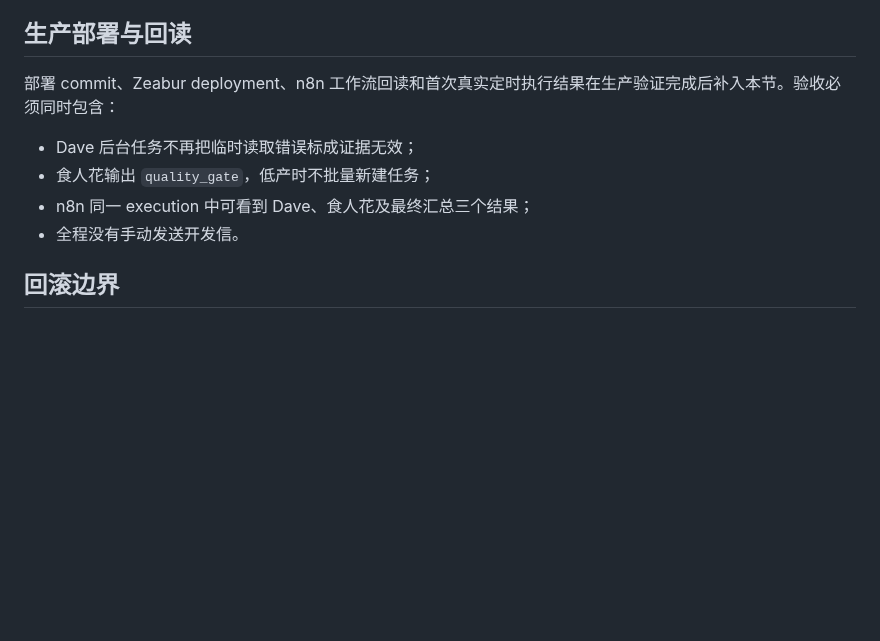
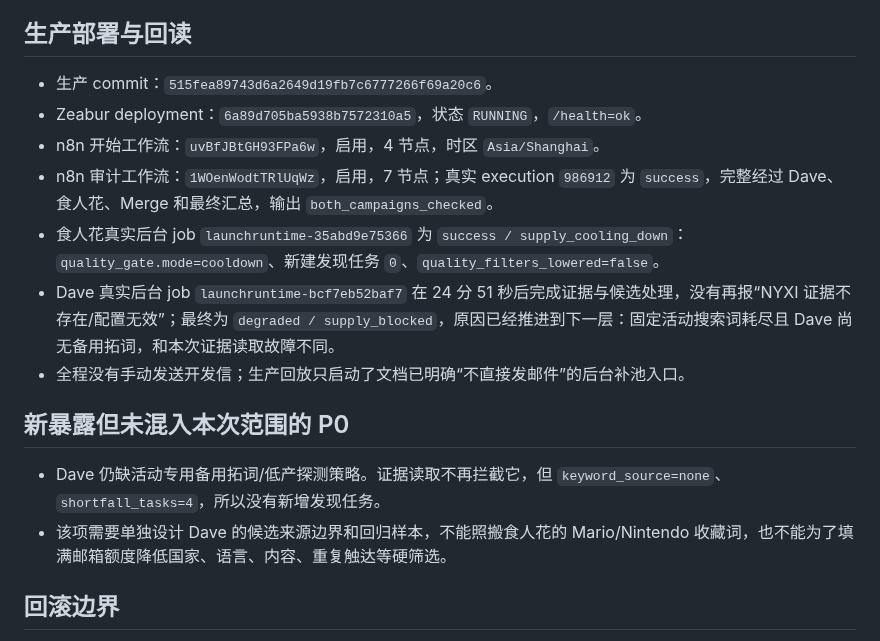
Before and after one commit to frankiepan501-a11y/kol-marketing-automation, a Markdown page: docs/launch_autonomy_three_p0_fixes_2026-08-23.md, the part around the change. GitHub-like rendering; blank space fills up the shorter version.

Commit message:
docs(kol): record launch autonomy production verification

```diff
--- a/docs/launch_autonomy_three_p0_fixes_2026-08-23.md
+++ b/docs/launch_autonomy_three_p0_fixes_2026-08-23.md
@@ -39,12 +39,18 @@
 
 ## 生产部署与回读
 
-部署 commit、Zeabur deployment、n8n 工作流回读和首次真实定时执行结果在生产验证完成后补入本节。验收必须同时包含：
+- 生产 commit：`515fea89743d6a2649d19fb7c6777266f69a20c6`。
+- Zeabur deployment：`6a89d705ba5938b7572310a5`，状态 `RUNNING`，`/health=ok`。
+- n8n 开始工作流：`uvBfJBtGH93FPa6w`，启用，4 节点，时区 `Asia/Shanghai`。
+- n8n 审计工作流：`1WOenWodtTRlUqWz`，启用，7 节点；真实 execution `986912` 为 `success`，完整经过 Dave、食人花、Merge 和最终汇总，输出 `both_campaigns_checked`。
+- 食人花真实后台 job `launchruntime-35abd9e75366` 为 `success / supply_cooling_down`：`quality_gate.mode=cooldown`、新建发现任务 `0`、`quality_filters_lowered=false`。
+- Dave 真实后台 job `launchruntime-bcf7eb52baf7` 在 24 分 51 秒后完成证据与候选处理，没有再报“NYXI 证据不存在/配置无效”；最终为 `degraded / supply_blocked`，原因已经推进到下一层：固定活动搜索词耗尽且 Dave 尚无备用拓词，和本次证据读取故障不同。
+- 全程没有手动发送开发信；生产回放只启动了文档已明确“不直接发邮件”的后台补池入口。
 
-- Dave 后台任务不再把临时读取错误标成证据无效；
-- 食人花输出 `quality_gate`，低产时不批量新建任务；
-- n8n 同一 execution 中可看到 Dave、食人花及最终汇总三个结果；
-- 全程没有手动发送开发信。
+## 新暴露但未混入本次范围的 P0
+
+- Dave 仍缺活动专用备用拓词/低产探测策略。证据读取不再拦截它，但 `keyword_source=none`、`shortfall_tasks=4`，所以没有新增发现任务。
+- 该项需要单独设计 Dave 的候选来源边界和回归样本，不能照搬食人花的 Mario/Nintendo 收藏词，也不能为了填满邮箱额度降低国家、语言、内容、重复触达等硬筛选。
 
 ## 回滚边界
 
```
